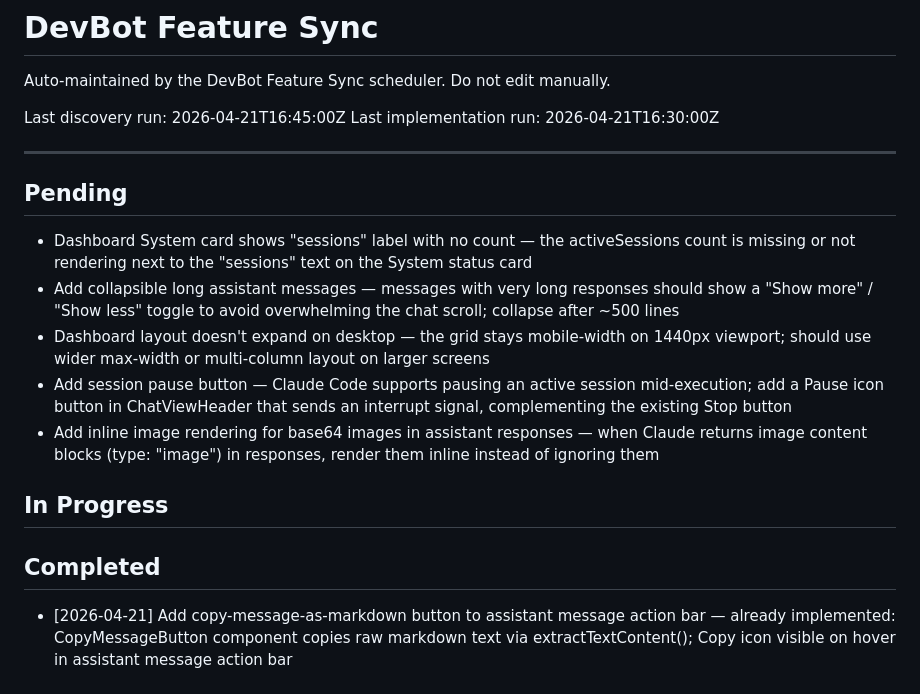
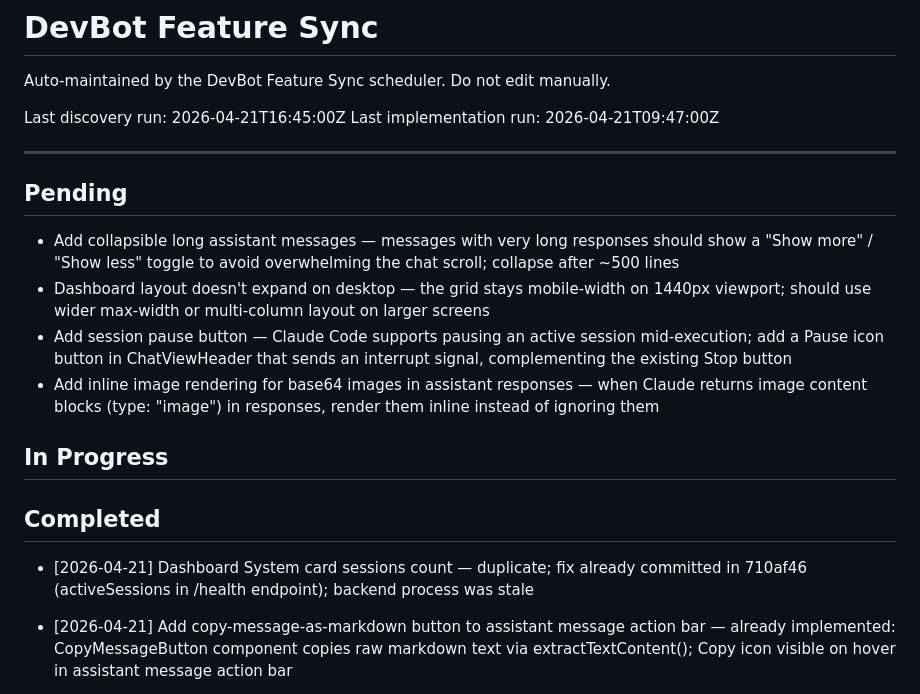
Before and after one commit to allsetlabs/devbot, a Markdown page: DEVBOT_FEATURE_SYNC.md, the part around the change. Drawn GitHub-style.

Commit message:
chore(devbot): feature sync — sessions count already fixed, removed duplicate pending item
Co-Authored-By: Claude Opus 4.6 <noreply@anthropic.com>

```diff
--- a/DEVBOT_FEATURE_SYNC.md
+++ b/DEVBOT_FEATURE_SYNC.md
@@ -3,12 +3,11 @@
 Auto-maintained by the DevBot Feature Sync scheduler. Do not edit manually.
 
 Last discovery run: 2026-04-21T16:45:00Z
-Last implementation run: 2026-04-21T16:30:00Z
+Last implementation run: 2026-04-21T09:47:00Z
 
 ---
 
 ## Pending
-- Dashboard System card shows "sessions" label with no count — the activeSessions count is missing or not rendering next to the "sessions" text on the System status card
 - Add collapsible long assistant messages — messages with very long responses should show a "Show more" / "Show less" toggle to avoid overwhelming the chat scroll; collapse after ~500 lines
 - Dashboard layout doesn't expand on desktop — the grid stays mobile-width on 1440px viewport; should use wider max-width or multi-column layout on larger screens
 - Add session pause button — Claude Code supports pausing an active session mid-execution; add a Pause icon button in ChatViewHeader that sends an interrupt signal, complementing the existing Stop button
@@ -20,6 +19,7 @@ Last implementation run: 2026-04-21T16:30:00Z
 
 ## Completed
 
+- [2026-04-21] Dashboard System card sessions count — duplicate; fix already committed in 710af46 (activeSessions in /health endpoint); backend process was stale
 - [2026-04-21] Add copy-message-as-markdown button to assistant message action bar — already implemented: CopyMessageButton component copies raw markdown text via extractTextContent(); Copy icon visible on hover in assistant message action bar
 - [2026-04-21] Fix Dashboard System card showing "sessions" with no count — added activeSessions field to backend /health endpoint using getActiveSessionCount() from claude-spawn.ts
 - [2026-04-21] Add session resume button in chat list — Play icon button and "· Resumable" status text on chats with sessionId; shown in both desktop inline icons and mobile dropdown menu; navigates to chat view where sending a message resumes the session
```
